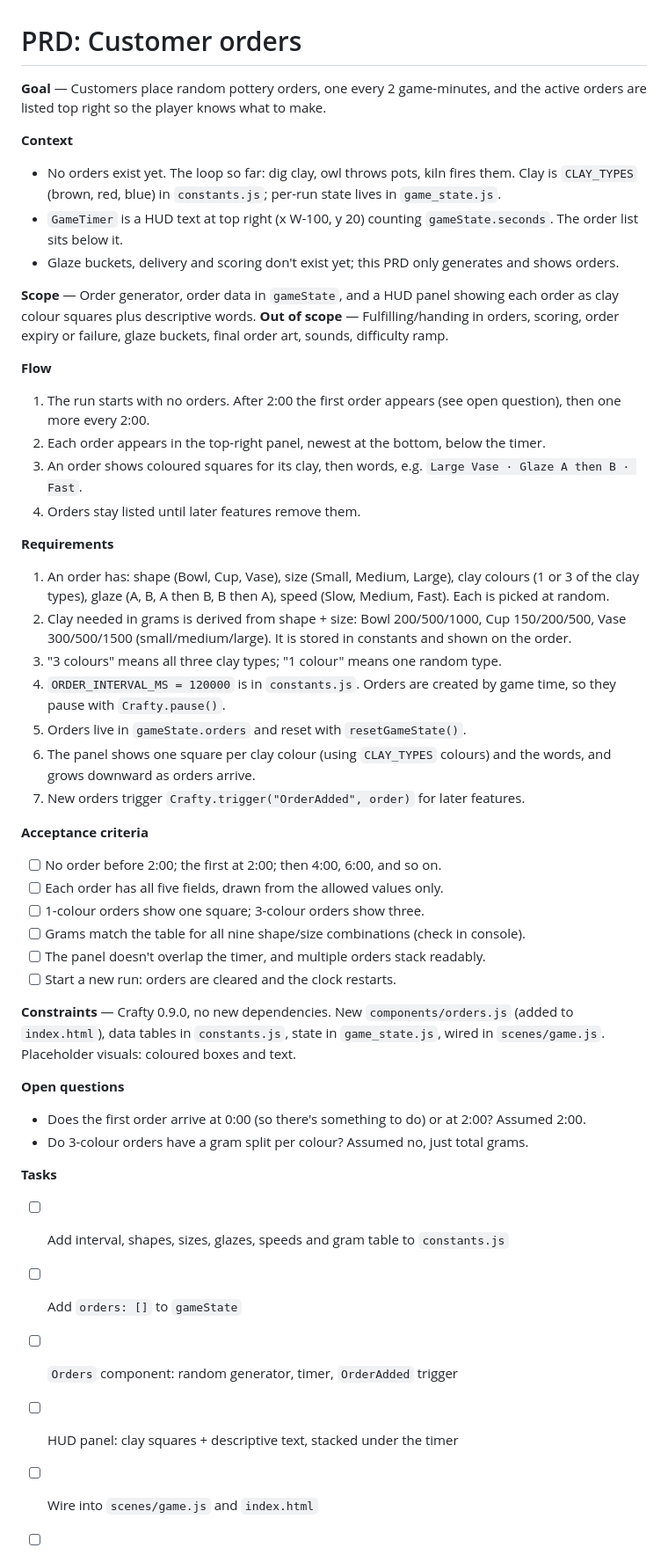
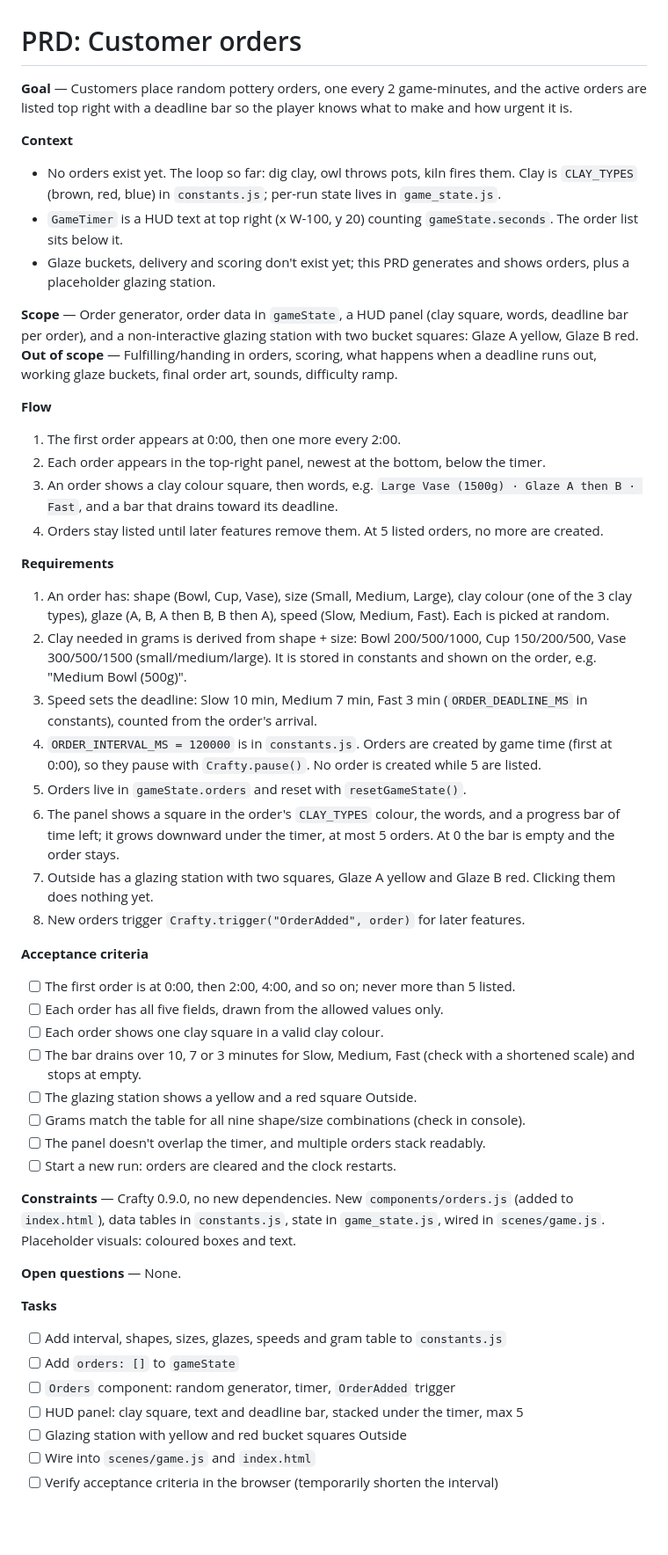
Before and after one commit to StevenR152/ludum-dare-60, a Markdown page: PRD/customer-orders.md, the part around one of its changes. Shown at 88% size. Drawn GitHub-style; blank space fills up the shorter version.

Commit message:
PRD: clarify customer orders
Co-Authored-By: Claude Sonnet 5.5 <noreply@anthropic.com>

```diff
--- a/PRD/customer-orders.md
+++ b/PRD/customer-orders.md
@@ -1,48 +1,50 @@
 # PRD: Customer orders
 
-**Goal** — Customers place random pottery orders, one every 2 game-minutes, and the active orders are listed top right so the player knows what to make.
+**Goal** — Customers place random pottery orders, one every 2 game-minutes, and the active orders are listed top right with a deadline bar so the player knows what to make and how urgent it is.
 
 **Context**
 - No orders exist yet. The loop so far: dig clay, owl throws pots, kiln fires them. Clay is `CLAY_TYPES` (brown, red, blue) in `constants.js`; per-run state lives in `game_state.js`.
 - `GameTimer` is a HUD text at top right (x W-100, y 20) counting `gameState.seconds`. The order list sits below it.
-- Glaze buckets, delivery and scoring don't exist yet; this PRD only generates and shows orders.
+- Glaze buckets, delivery and scoring don't exist yet; this PRD generates and shows orders, plus a placeholder glazing station.
 
-**Scope** — Order generator, order data in `gameState`, and a HUD panel showing each order as clay colour squares plus descriptive words.
-**Out of scope** — Fulfilling/handing in orders, scoring, order expiry or failure, glaze buckets, final order art, sounds, difficulty ramp.
+**Scope** — Order generator, order data in `gameState`, a HUD panel (clay square, words, deadline bar per order), and a non-interactive glazing station with two bucket squares: Glaze A yellow, Glaze B red.
+**Out of scope** — Fulfilling/handing in orders, scoring, what happens when a deadline runs out, working glaze buckets, final order art, sounds, difficulty ramp.
 
 **Flow**
-1. The run starts with no orders. After 2:00 the first order appears (see open question), then one more every 2:00.
+1. The first order appears at 0:00, then one more every 2:00.
 2. Each order appears in the top-right panel, newest at the bottom, below the timer.
-3. An order shows coloured squares for its clay, then words, e.g. `Large Vase · Glaze A then B · Fast`.
-4. Orders stay listed until later features remove them.
+3. An order shows a clay colour square, then words, e.g. `Large Vase (1500g) · Glaze A then B · Fast`, and a bar that drains toward its deadline.
+4. Orders stay listed until later features remove them. At 5 listed orders, no more are created.
 
 **Requirements**
-1. An order has: shape (Bowl, Cup, Vase), size (Small, Medium, Large), clay colours (1 or 3 of the clay types), glaze (A, B, A then B, B then A), speed (Slow, Medium, Fast). Each is picked at random.
-2. Clay needed in grams is derived from shape + size: Bowl 200/500/1000, Cup 150/200/500, Vase 300/500/1500 (small/medium/large). It is stored in constants and shown on the order.
-3. "3 colours" means all three clay types; "1 colour" means one random type.
-4. `ORDER_INTERVAL_MS = 120000` is in `constants.js`. Orders are created by game time, so they pause with `Crafty.pause()`.
+1. An order has: shape (Bowl, Cup, Vase), size (Small, Medium, Large), clay colour (one of the 3 clay types), glaze (A, B, A then B, B then A), speed (Slow, Medium, Fast). Each is picked at random.
+2. Clay needed in grams is derived from shape + size: Bowl 200/500/1000, Cup 150/200/500, Vase 300/500/1500 (small/medium/large). It is stored in constants and shown on the order, e.g. "Medium Bowl (500g)".
+3. Speed sets the deadline: Slow 10 min, Medium 7 min, Fast 3 min (`ORDER_DEADLINE_MS` in constants), counted from the order's arrival.
+4. `ORDER_INTERVAL_MS = 120000` is in `constants.js`. Orders are created by game time (first at 0:00), so they pause with `Crafty.pause()`. No order is created while 5 are listed.
 5. Orders live in `gameState.orders` and reset with `resetGameState()`.
-6. The panel shows one square per clay colour (using `CLAY_TYPES` colours) and the words, and grows downward as orders arrive.
-7. New orders trigger `Crafty.trigger("OrderAdded", order)` for later features.
+6. The panel shows a square in the order's `CLAY_TYPES` colour, the words, and a progress bar of time left; it grows downward under the timer, at most 5 orders. At 0 the bar is empty and the order stays.
+7. Outside has a glazing station with two squares, Glaze A yellow and Glaze B red. Clicking them does nothing yet.
+8. New orders trigger `Crafty.trigger("OrderAdded", order)` for later features.
 
 **Acceptance criteria**
-- [ ] No order before 2:00; the first at 2:00; then 4:00, 6:00, and so on.
+- [ ] The first order is at 0:00, then 2:00, 4:00, and so on; never more than 5 listed.
 - [ ] Each order has all five fields, drawn from the allowed values only.
-- [ ] 1-colour orders show one square; 3-colour orders show three.
+- [ ] Each order shows one clay square in a valid clay colour.
+- [ ] The bar drains over 10, 7 or 3 minutes for Slow, Medium, Fast (check with a shortened scale) and stops at empty.
+- [ ] The glazing station shows a yellow and a red square Outside.
 - [ ] Grams match the table for all nine shape/size combinations (check in console).
 - [ ] The panel doesn't overlap the timer, and multiple orders stack readably.
 - [ ] Start a new run: orders are cleared and the clock restarts.
 
 **Constraints** — Crafty 0.9.0, no new dependencies. New `components/orders.js` (added to `index.html`), data tables in `constants.js`, state in `game_state.js`, wired in `scenes/game.js`. Placeholder visuals: coloured boxes and text.
 
-**Open questions**
-- Does the first order arrive at 0:00 (so there's something to do) or at 2:00? Assumed 2:00.
-- Do 3-colour orders have a gram split per colour? Assumed no, just total grams.
+**Open questions** — None.
 
 **Tasks**
 - [ ] Add interval, shapes, sizes, glazes, speeds and gram table to `constants.js`
 - [ ] Add `orders: []` to `gameState`
 - [ ] `Orders` component: random generator, timer, `OrderAdded` trigger
-- [ ] HUD panel: clay squares + descriptive text, stacked under the timer
+- [ ] HUD panel: clay square, text and deadline bar, stacked under the timer, max 5
+- [ ] Glazing station with yellow and red bucket squares Outside
 - [ ] Wire into `scenes/game.js` and `index.html`
 - [ ] Verify acceptance criteria in the browser (temporarily shorten the interval)
```
Also changed, not shown: other parts of PRD/customer-orders.md (+9 -0 lines).
